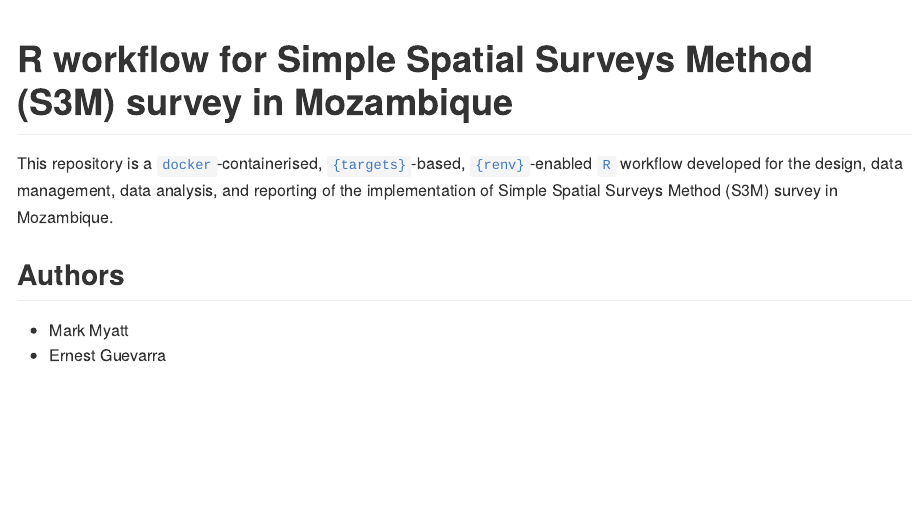
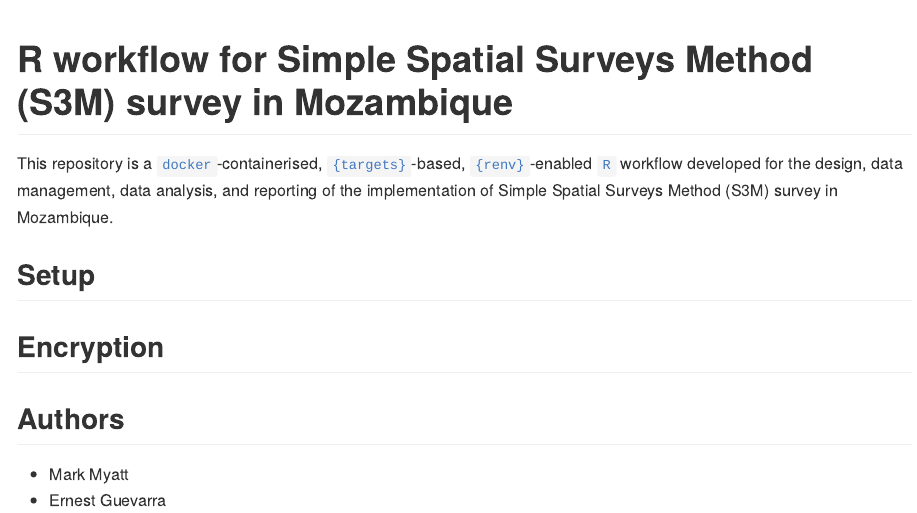
Before and after one commit to katilingban/mozambique-s3m, an R Markdown document (README.Rmd): the page in a window 1100 px wide, from its top. The pictures show the output file README.md that the author committed with the source, drawn offline in the style of GitHub; badge pictures from the web are left out.

Commit message:
update README

```diff
--- a/README.Rmd
+++ b/README.Rmd
@@ -21,6 +21,12 @@ knitr::opts_chunk$set(
 This repository is a [`docker`](https://www.docker.com/get-started)-containerised, [`{targets}`](https://docs.ropensci.org/targets/)-based, [`{renv}`](https://rstudio.github.io/renv/articles/renv.html)-enabled [`R`](https://cran.r-project.org/) workflow developed for the design, data management, data analysis, and reporting of the implementation of Simple Spatial Surveys Method (S3M) survey in Mozambique.
 
 
+## Setup
+
+
+## Encryption
+
+
 ## Authors
 
 * Mark Myatt
```
Also changed, not shown: README.md.
